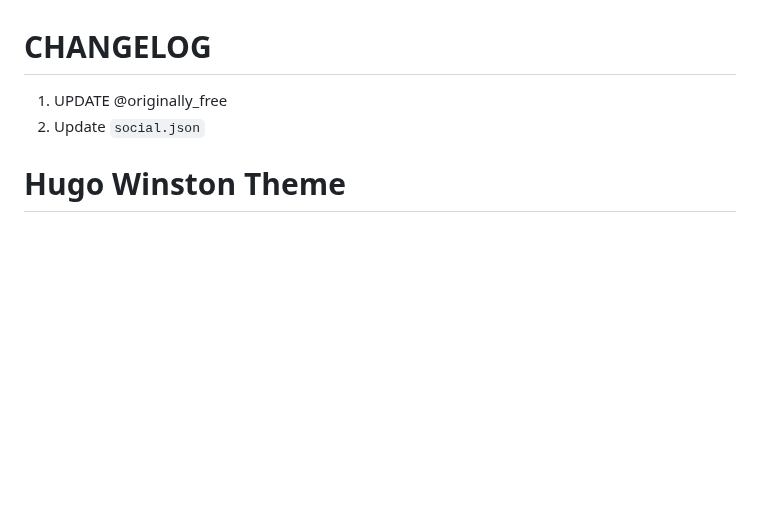
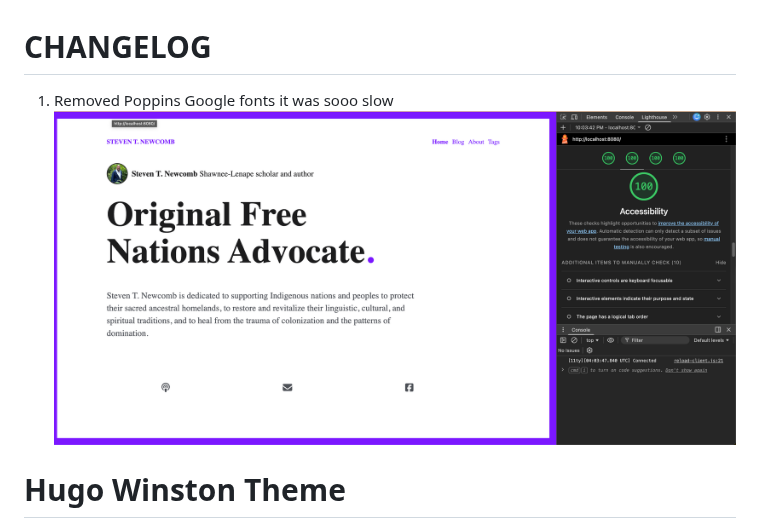
Before and after one commit to adamdjbrett/stevennewcomb, a Markdown page: README.md, the part around the change. Rendered like a GitHub page; pictures changed too: image.png (added); blank space fills up the shorter version.

Commit message:
removing Poppins
I want to bring it back

````diff
--- a/README.md
+++ b/README.md
@@ -1,6 +1,6 @@
 # CHANGELOG
-1. UPDATE @originally_free
-2. Update ```social.json```
+1. Removed Poppins Google fonts it was sooo slow
+![Lighthouse score of all 100%](image.png)
 
 # Hugo Winston Theme
 
````
Also changed, not shown: 3 other files.
